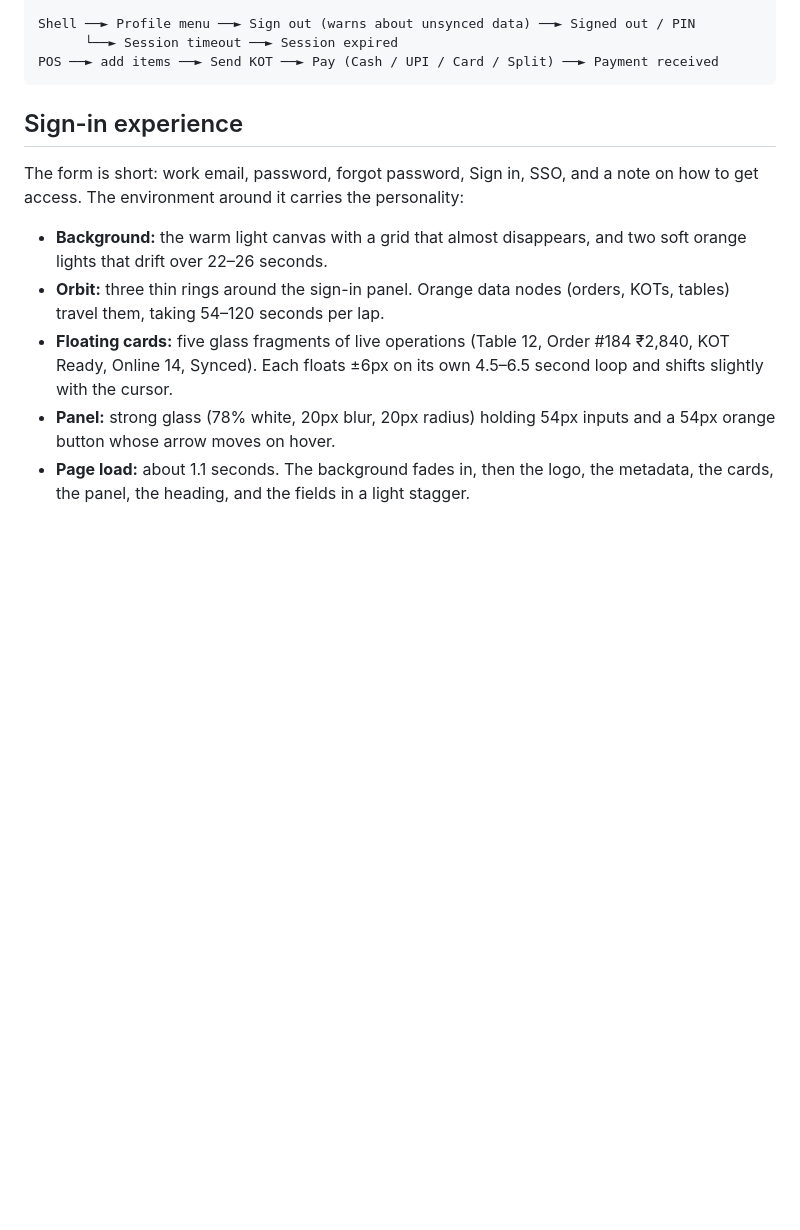
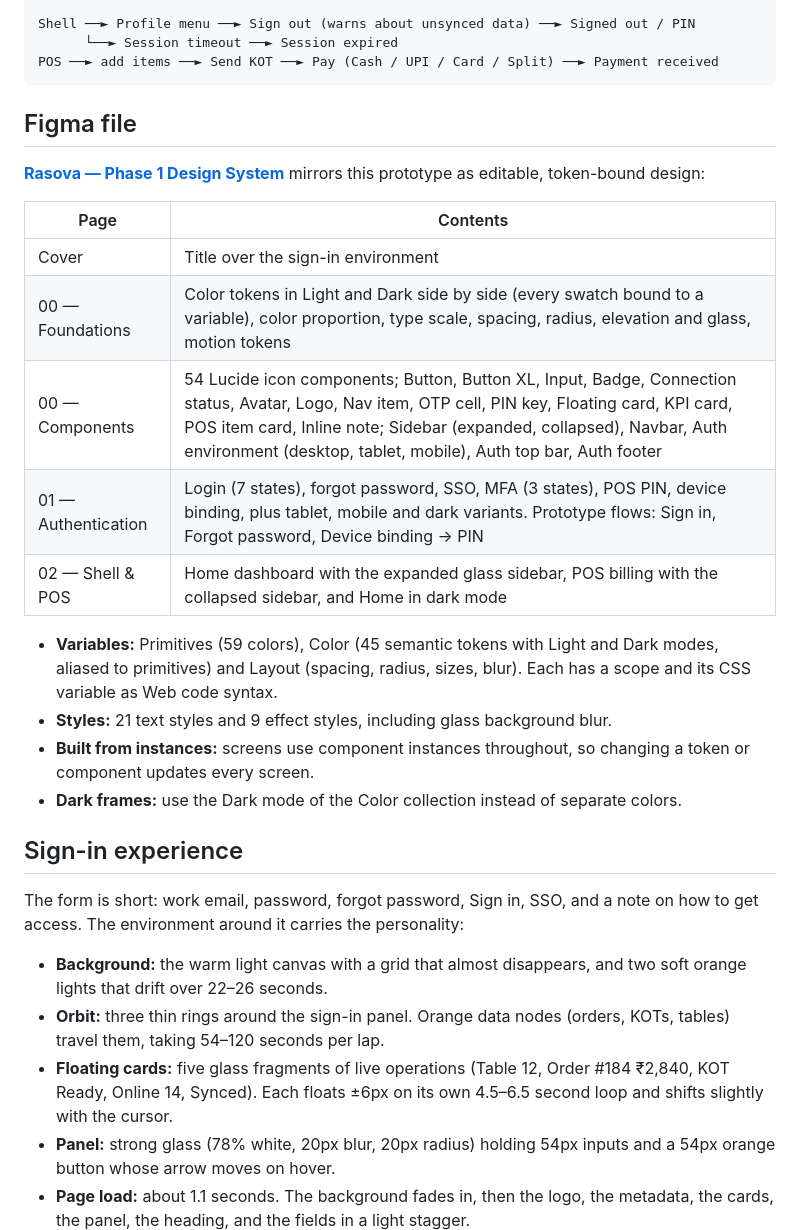
Before and after one commit to ship-it-shreyyyy/Rasova, a Markdown page: README.md, the part around the change. GitHub-like rendering; blank space fills up the shorter version.

Commit message:
Link the Rasova Phase 1 Figma design system in the README
Co-Authored-By: Claude Opus 5.5 <noreply@anthropic.com>
Claude-Session: https://claude.ai/code/session_01QuQjAZhwKk7bwEHqW3w3i1

````diff
--- a/README.md
+++ b/README.md
@@ -43,6 +43,23 @@ Shell ──► Profile menu ──► Sign out (warns about unsynced data) ─
       └──► Session timeout ──► Session expired
 POS ──► add items ──► Send KOT ──► Pay (Cash / UPI / Card / Split) ──► Payment received
 ```
+
+## Figma file
+
+**[Rasova — Phase 1 Design System](https://www.figma.com/design/KglmWssY1qGyWVFH3NBywM)** mirrors this prototype as editable, token-bound design:
+
+| Page | Contents |
+| --- | --- |
+| Cover | Title over the sign-in environment |
+| 00 — Foundations | Color tokens in Light and Dark side by side (every swatch bound to a variable), color proportion, type scale, spacing, radius, elevation and glass, motion tokens |
+| 00 — Components | 54 Lucide icon components; Button, Button XL, Input, Badge, Connection status, Avatar, Logo, Nav item, OTP cell, PIN key, Floating card, KPI card, POS item card, Inline note; Sidebar (expanded, collapsed), Navbar, Auth environment (desktop, tablet, mobile), Auth top bar, Auth footer |
+| 01 — Authentication | Login (7 states), forgot password, SSO, MFA (3 states), POS PIN, device binding, plus tablet, mobile and dark variants. Prototype flows: Sign in, Forgot password, Device binding → PIN |
+| 02 — Shell & POS | Home dashboard with the expanded glass sidebar, POS billing with the collapsed sidebar, and Home in dark mode |
+
+- **Variables:** Primitives (59 colors), Color (45 semantic tokens with Light and Dark modes, aliased to primitives) and Layout (spacing, radius, sizes, blur). Each has a scope and its CSS variable as Web code syntax.
+- **Styles:** 21 text styles and 9 effect styles, including glass background blur.
+- **Built from instances:** screens use component instances throughout, so changing a token or component updates every screen.
+- **Dark frames:** use the Dark mode of the Color collection instead of separate colors.
 
 ## Sign-in experience
 
````
